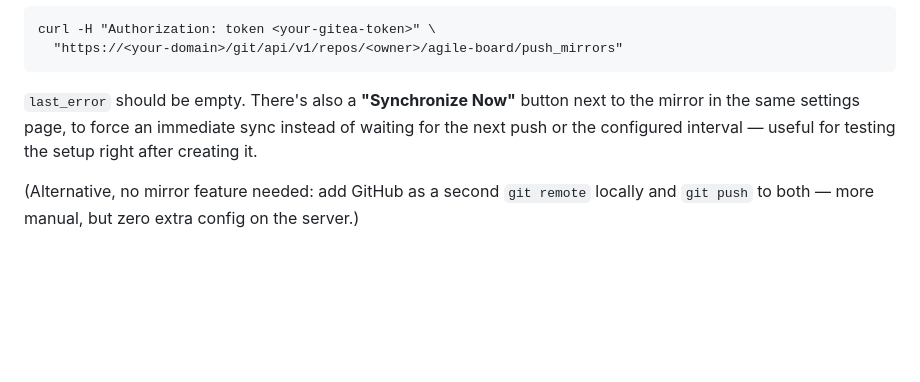
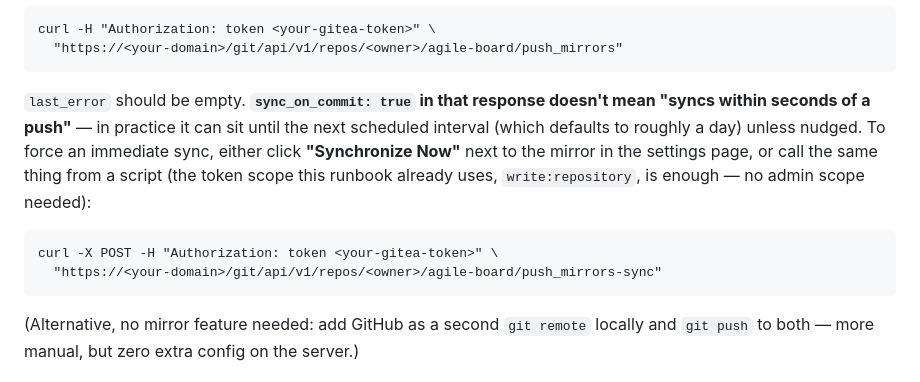
Before and after one commit to pmusachio/agile-board, a Markdown page: docs/RUNBOOK.md, the part around the change. Rendered like a GitHub page; blank space fills up the shorter version.

Commit message:
docs: sync_on_commit isn't instant — document push_mirrors-sync
Tested it live: after a real push, GitHub was still 2 pushes behind
after 2 minutes despite sync_on_commit:true. POST .../push_mirrors-sync
forces an immediate sync and worked instantly with the same
write:repository-scoped token already used for pushing.

Co-Authored-By: Claude Sonnet 5 <noreply@anthropic.com>

````diff
--- a/docs/RUNBOOK.md
+++ b/docs/RUNBOOK.md
@@ -208,10 +208,16 @@ Verify it's actually working (don't just trust that it's configured):
 curl -H "Authorization: token <your-gitea-token>" \
   "https://<your-domain>/git/api/v1/repos/<owner>/agile-board/push_mirrors"
 ```
-`last_error` should be empty. There's also a **"Synchronize Now"** button next to
-the mirror in the same settings page, to force an immediate sync instead of
-waiting for the next push or the configured interval — useful for testing the
-setup right after creating it.
+`last_error` should be empty. **`sync_on_commit: true` in that response doesn't
+mean "syncs within seconds of a push"** — in practice it can sit until the next
+scheduled interval (which defaults to roughly a day) unless nudged. To force an
+immediate sync, either click **"Synchronize Now"** next to the mirror in the
+settings page, or call the same thing from a script (the token scope this
+runbook already uses, `write:repository`, is enough — no admin scope needed):
+```
+curl -X POST -H "Authorization: token <your-gitea-token>" \
+  "https://<your-domain>/git/api/v1/repos/<owner>/agile-board/push_mirrors-sync"
+```
 
 (Alternative, no mirror feature needed: add GitHub as a second `git remote`
 locally and `git push` to both — more manual, but zero extra config on the
````
